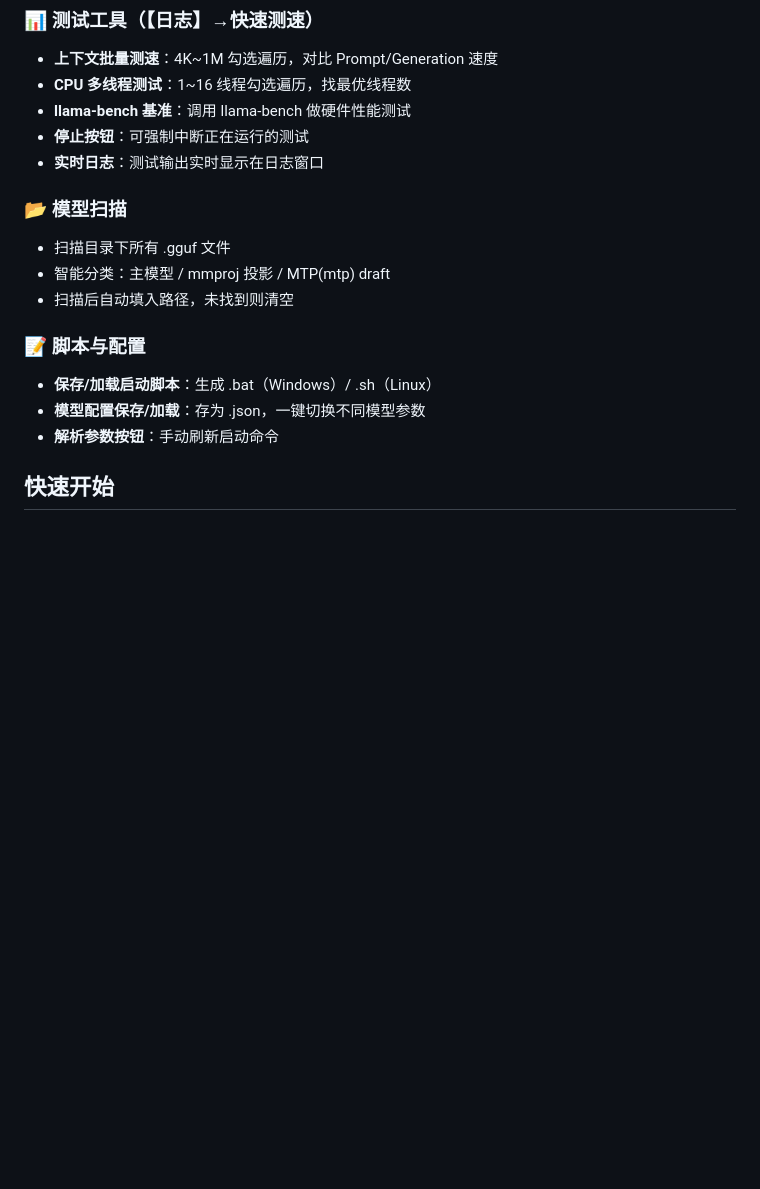
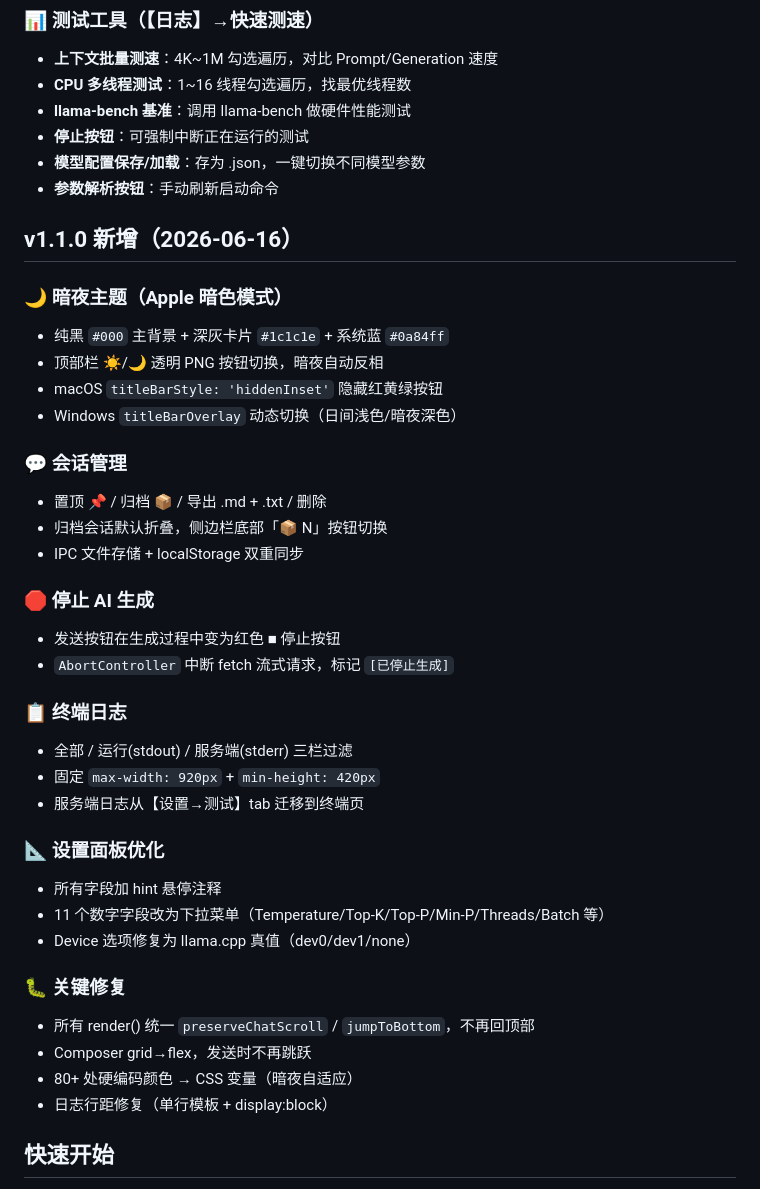
Before and after one commit to KEI0078/llama-cpp-desktop-plus, a Markdown page: README.md, the part around the change. Rendered like a GitHub page; blank space fills up the shorter version.

Commit message:
docs: 更新 CHANGELOG v1.1.0 + README 新增功能说明

```diff
--- a/README.md
+++ b/README.md
@@ -52,17 +52,41 @@
 - **CPU 多线程测试**：1~16 线程勾选遍历，找最优线程数
 - **llama-bench 基准**：调用 llama-bench 做硬件性能测试
 - **停止按钮**：可强制中断正在运行的测试
-- **实时日志**：测试输出实时显示在日志窗口
+- **模型配置保存/加载**：存为 .json，一键切换不同模型参数
+- **参数解析按钮**：手动刷新启动命令
 
-### 📂 模型扫描
-- 扫描目录下所有 .gguf 文件
-- 智能分类：主模型 / mmproj 投影 / MTP(mtp) draft
-- 扫描后自动填入路径，未找到则清空
+## v1.1.0 新增（2026-06-16）
 
-### 📝 脚本与配置
-- **保存/加载启动脚本**：生成 .bat（Windows）/ .sh（Linux）
-- **模型配置保存/加载**：存为 .json，一键切换不同模型参数
-- **解析参数按钮**：手动刷新启动命令
+### 🌙 暗夜主题（Apple 暗色模式）
+- 纯黑 `#000` 主背景 + 深灰卡片 `#1c1c1e` + 系统蓝 `#0a84ff`
+- 顶部栏 ☀️/🌙 透明 PNG 按钮切换，暗夜自动反相
+- macOS `titleBarStyle: 'hiddenInset'` 隐藏红黄绿按钮
+- Windows `titleBarOverlay` 动态切换（日间浅色/暗夜深色）
+
+### 💬 会话管理
+- 置顶 📌 / 归档 📦 / 导出 .md + .txt / 删除
+- 归档会话默认折叠，侧边栏底部「📦 N」按钮切换
+- IPC 文件存储 + localStorage 双重同步
+
+### 🛑 停止 AI 生成
+- 发送按钮在生成过程中变为红色 ■ 停止按钮
+- `AbortController` 中断 fetch 流式请求，标记 `[已停止生成]`
+
+### 📋 终端日志
+- 全部 / 运行(stdout) / 服务端(stderr) 三栏过滤
+- 固定 `max-width: 920px` + `min-height: 420px`
+- 服务端日志从【设置→测试】tab 迁移到终端页
+
+### 📐 设置面板优化
+- 所有字段加 hint 悬停注释
+- 11 个数字字段改为下拉菜单（Temperature/Top-K/Top-P/Min-P/Threads/Batch 等）
+- Device 选项修复为 llama.cpp 真值（dev0/dev1/none）
+
+### 🐛 关键修复
+- 所有 render() 统一 `preserveChatScroll` / `jumpToBottom`，不再回顶部
+- Composer grid→flex，发送时不再跳跃
+- 80+ 处硬编码颜色 → CSS 变量（暗夜自适应）
+- 日志行距修复（单行模板 + display:block）
 
 ## 快速开始
 
```
Also changed, not shown: CHANGELOG.md (+62 -0 lines).
